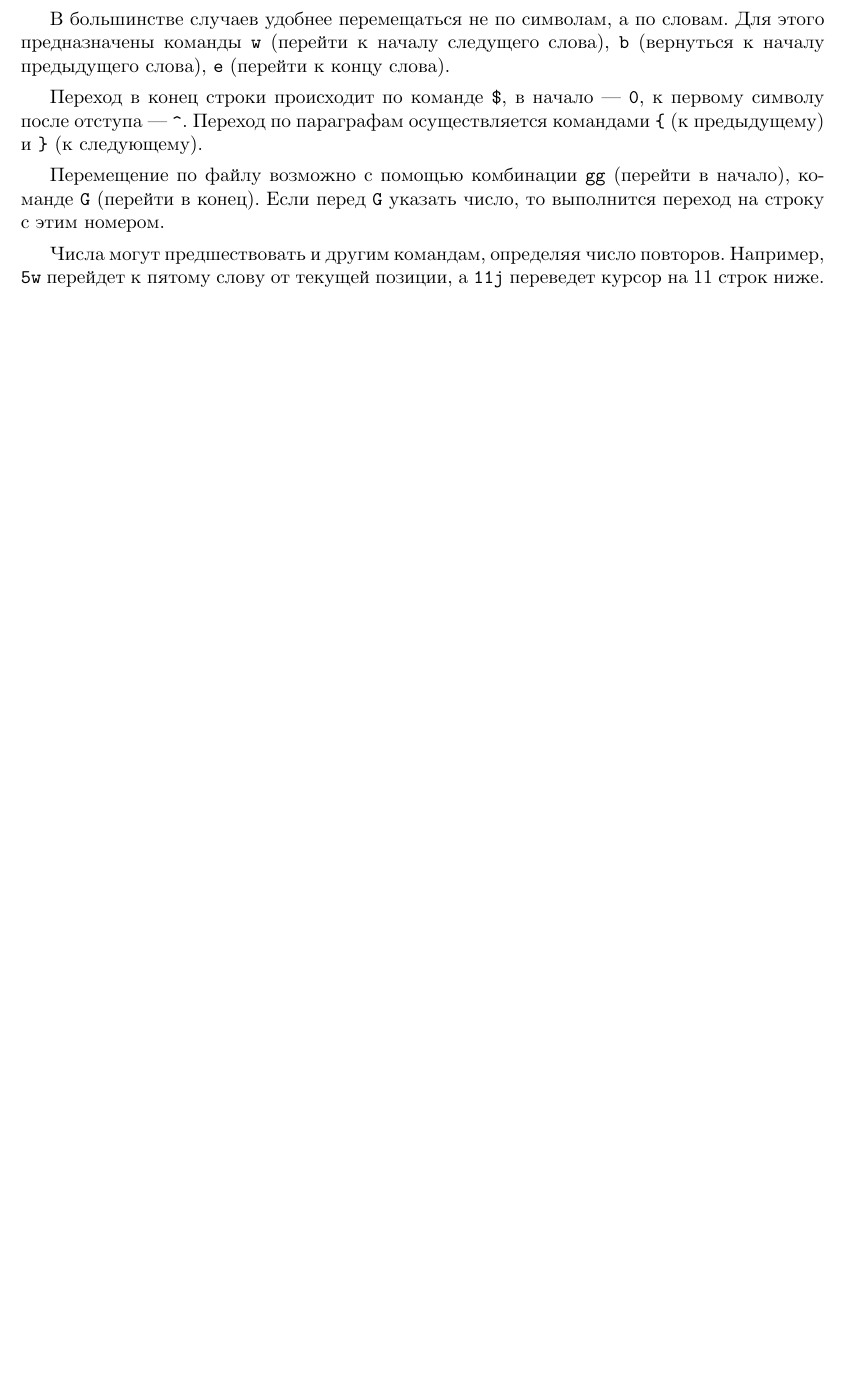
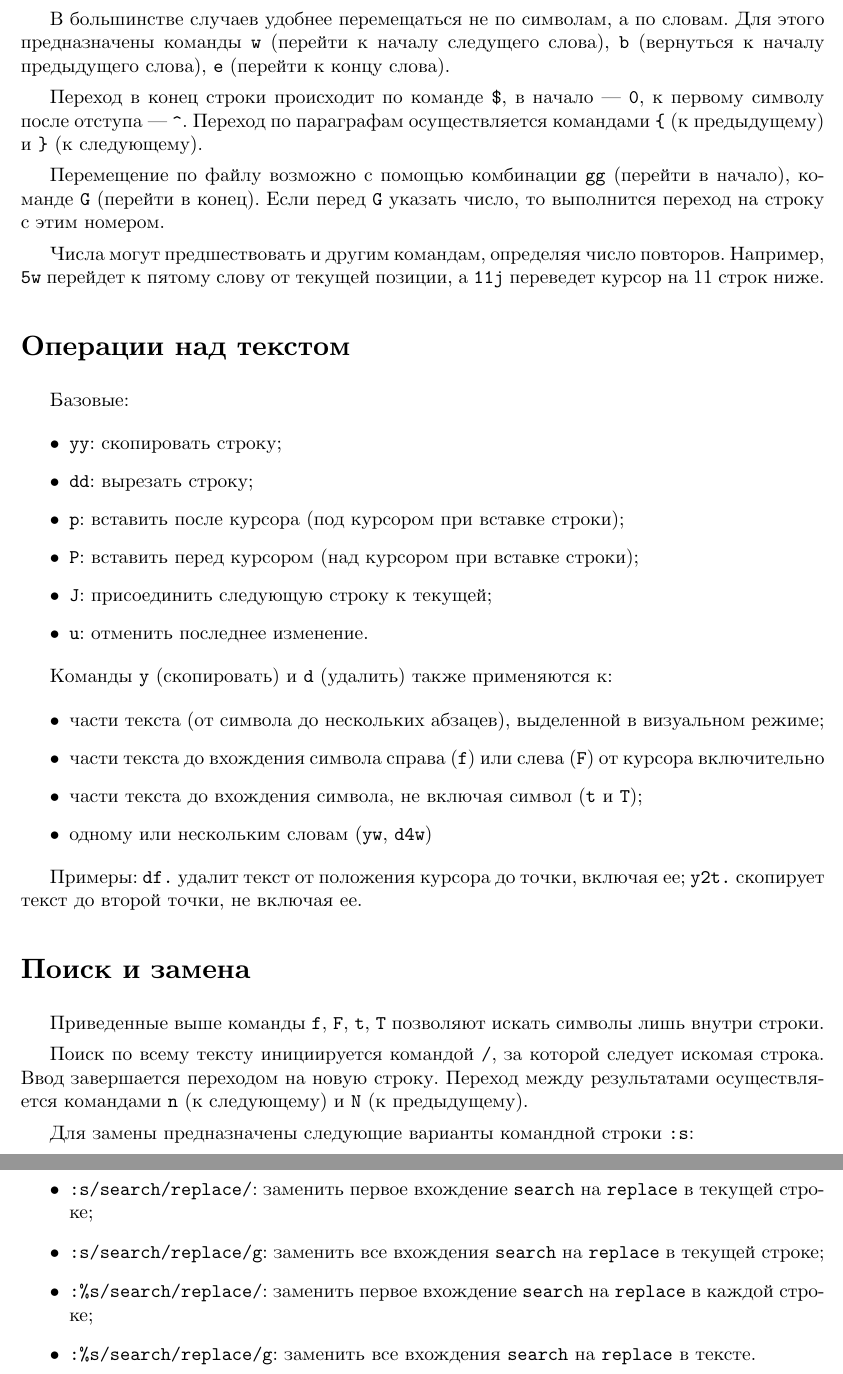
Before and after one commit to timlathy/itmo-second-year, a LaTeX problem sheet (System-Software/Homework-vim/report.tex): part of page 4 of 4 before the commit and two parts of pages 4 and 5 of 5 after it, the two joined at a grey line, cut so that both start at the same text, the shorter picture padded with empty space. Compiled offline with XeLaTeX.

Commit message:
[sys hw-vim] text operations

```diff
--- a/System-Software/Homework-vim/report.tex
+++ b/System-Software/Homework-vim/report.tex
@@ -113,4 +113,44 @@
 Числа могут предшествовать и другим командам, определяя число повторов. Например, \texttt{5w} перейдет
 к пятому слову от текущей позиции, а \texttt{11j} переведет курсор на 11 строк ниже.
 
+\section*{Операции над текстом}
+
+Базовые:
+\begin{itemize}
+\item \texttt{yy}: скопировать строку;
+\item \texttt{dd}: вырезать строку;
+\item \texttt{p}: вставить после курсора (под курсором при вставке строки);
+\item \texttt{P}: вставить перед курсором (над курсором при вставке строки);
+\item \texttt{J}: присоединить следующую строку к текущей;
+\item \texttt{u}: отменить последнее изменение.
+\end{itemize}
+
+Команды \texttt{y} (скопировать) и \texttt{d} (удалить) также применяются к:
+\begin{itemize}
+\item части текста (от символа до нескольких абзацев), выделенной в визуальном режиме;
+\item части текста до вхождения символа справа (\texttt{f}) или слева (\texttt{F}) от курсора включительно
+\item части текста до вхождения символа, не включая символ (\texttt{t} и \texttt{T});
+\item одному или нескольким словам (\texttt{yw}, \texttt{d4w})
+\end{itemize}
+
+Примеры: \texttt{df.} удалит текст от положения курсора до точки, включая ее;
+\texttt{y2t.} скопирует текст до второй точки, не включая ее.
+
+\section*{Поиск и замена}
+
+Приведенные выше команды \texttt{f}, \texttt{F}, \texttt{t}, \texttt{T}
+позволяют искать символы лишь внутри строки.
+
+Поиск по всему тексту инициируется командой \texttt{/}, за которой следует искомая строка.
+Ввод завершается переходом на новую строку. Переход между результатами осуществляется
+командами \texttt{n} (к следующему) и \texttt{N} (к предыдущему).
+
+Для замены предназначены следующие варианты командной строки \texttt{:s}:
+\begin{itemize}
+\item \texttt{:s/search/replace/}: заменить первое вхождение \texttt{search} на \texttt{replace} в текущей строке;
+\item \texttt{:s/search/replace/g}: заменить все вхождения \texttt{search} на \texttt{replace} в текущей строке;
+\item \texttt{:\%s/search/replace/}: заменить первое вхождение \texttt{search} на \texttt{replace} в каждой строке;
+\item \texttt{:\%s/search/replace/g}: заменить все вхождения \texttt{search} на \texttt{replace} в тексте.
+\end{itemize}
+
 \end{document}
```
